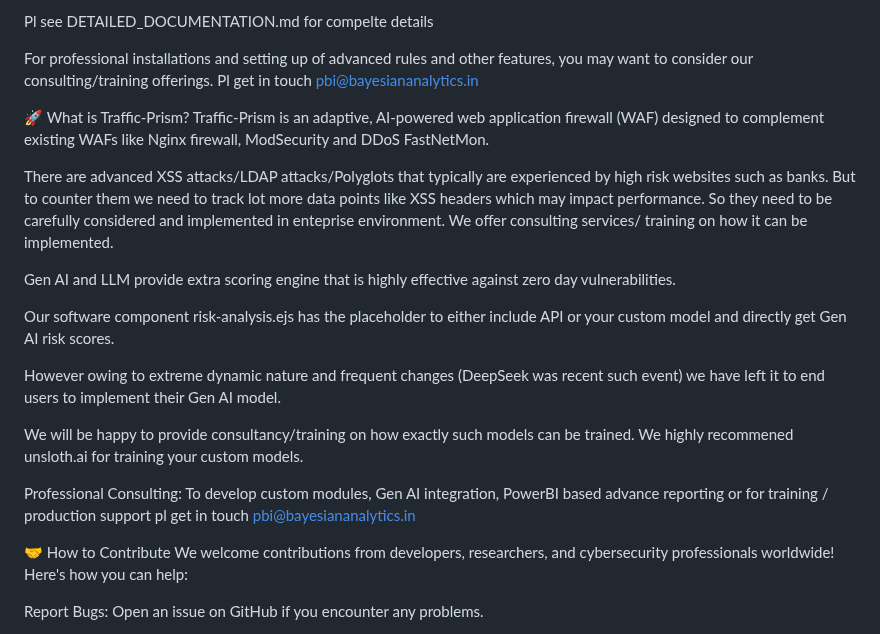
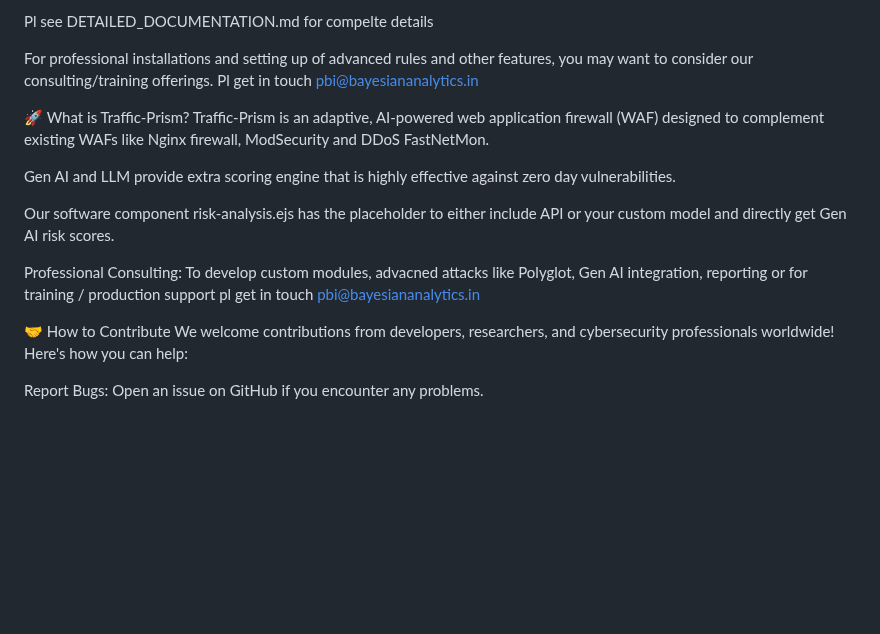
Before and after one commit to RahulModak74/Bayesian-Traffic-Prism, a Markdown page: README.md, the part around the change. Rendered like a GitHub page; blank space fills up the shorter version.

```diff
--- a/README.md
+++ b/README.md
@@ -27,17 +27,11 @@ For professional installations and setting up of advanced rules and other featur
 🚀 What is Traffic-Prism?
 Traffic-Prism is an adaptive, AI-powered web application firewall (WAF) designed to complement existing WAFs like Nginx firewall, ModSecurity and DDoS FastNetMon.
 
-There are advanced XSS attacks/LDAP attacks/Polyglots that typically are experienced by high risk websites such as banks. But to counter them we need to track lot more data points like XSS headers which may impact performance. So they need to be carefully considered and implemented in enteprise environment. We offer consulting services/ training on how it can be implemented.
-
 Gen AI and LLM provide extra scoring engine that is highly effective against zero day vulnerabilities.
 
 Our software component risk-analysis.ejs has the placeholder to either include API or your custom model and directly get Gen AI risk scores.
 
-However owing to extreme dynamic nature and frequent changes (DeepSeek was recent such event) we have left it to end users to implement their Gen AI model.
-
-We will be happy to provide consultancy/training on how exactly such models can be trained. We highly recommened unsloth.ai for training your custom models.
-
-Professional Consulting: To develop custom modules, Gen AI integration, PowerBI based advance reporting or for training / production support pl get in touch pbi@bayesiananalytics.in
+Professional Consulting: To develop custom modules, advacned attacks like Polyglot, Gen AI integration, reporting or for training / production support pl get in touch pbi@bayesiananalytics.in
 
 🤝 How to Contribute
 We welcome contributions from developers, researchers, and cybersecurity professionals worldwide! Here's how you can help:
```
